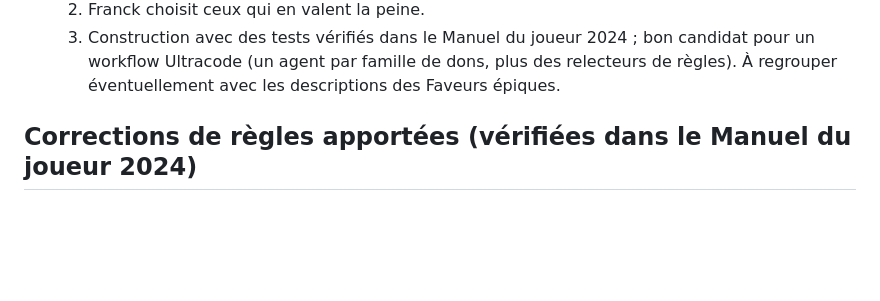
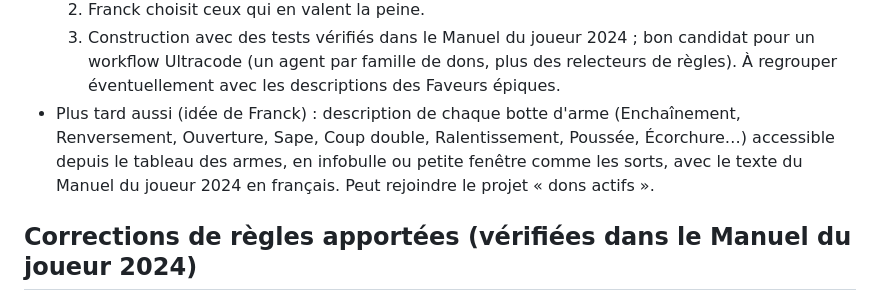
Before and after one commit to FranckV75/dnd2024-character-sheet, a Markdown page: docs/ROADMAP.md, the part around the change. Drawn GitHub-style; blank space fills up the shorter version.

Commit message:
docs(roadmap): weapon mastery descriptions idea for later
Co-Authored-By: Claude Opus 5.5 <noreply@anthropic.com>

```diff
--- a/docs/ROADMAP.md
+++ b/docs/ROADMAP.md
@@ -83,6 +83,10 @@ un correcteur), puis vérifié à la main et commité localement sur `v4` (rien
   3. Construction avec des tests vérifiés dans le Manuel du joueur 2024 ; bon candidat pour un workflow
      Ultracode (un agent par famille de dons, plus des relecteurs de règles). À regrouper éventuellement
      avec les descriptions des Faveurs épiques.
+- Plus tard aussi (idée de Franck) : description de chaque botte d'arme (Enchaînement, Renversement,
+  Ouverture, Sape, Coup double, Ralentissement, Poussée, Écorchure…) accessible depuis le tableau des armes,
+  en infobulle ou petite fenêtre comme les sorts, avec le texte du Manuel du joueur 2024 en français.
+  Peut rejoindre le projet « dons actifs ».
 
 ## Corrections de règles apportées (vérifiées dans le Manuel du joueur 2024)
 
```
